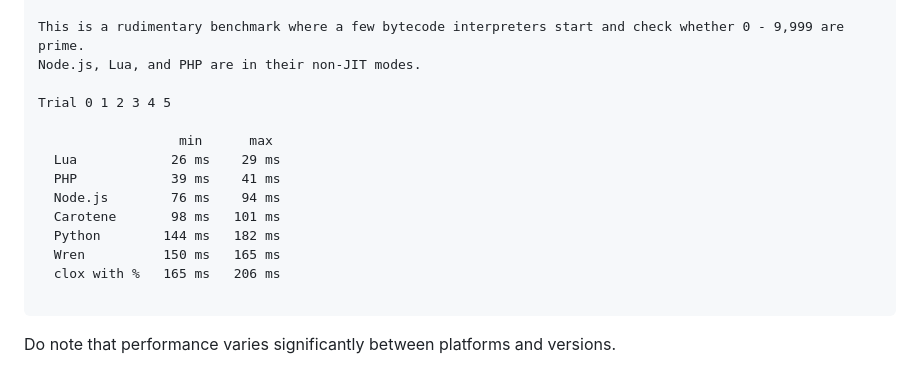
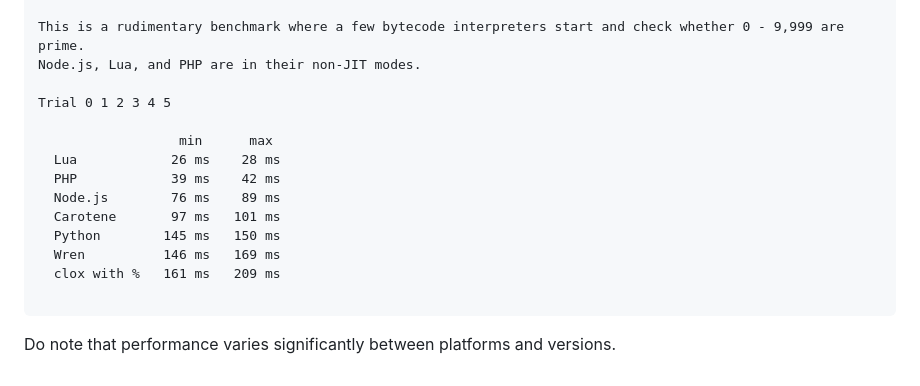
Before and after one commit to anpang54/carotene, a Markdown page: README.md, the part around the change. GitHub-like rendering.

Commit message:
0.2.0 stable benchmark

````diff
--- a/README.md
+++ b/README.md
@@ -80,13 +80,13 @@ Node.js, Lua, and PHP are in their non-JIT modes.
 Trial 0 1 2 3 4 5
 
                   min      max
-  Lua            26 ms    29 ms
-  PHP            39 ms    41 ms
-  Node.js        76 ms    94 ms
-  Carotene       98 ms   101 ms
-  Python        144 ms   182 ms
-  Wren          150 ms   165 ms
-  clox with %   165 ms   206 ms
+  Lua            26 ms    28 ms
+  PHP            39 ms    42 ms
+  Node.js        76 ms    89 ms
+  Carotene       97 ms   101 ms
+  Python        145 ms   150 ms
+  Wren          146 ms   169 ms
+  clox with %   161 ms   209 ms
 
 ```
 
````
